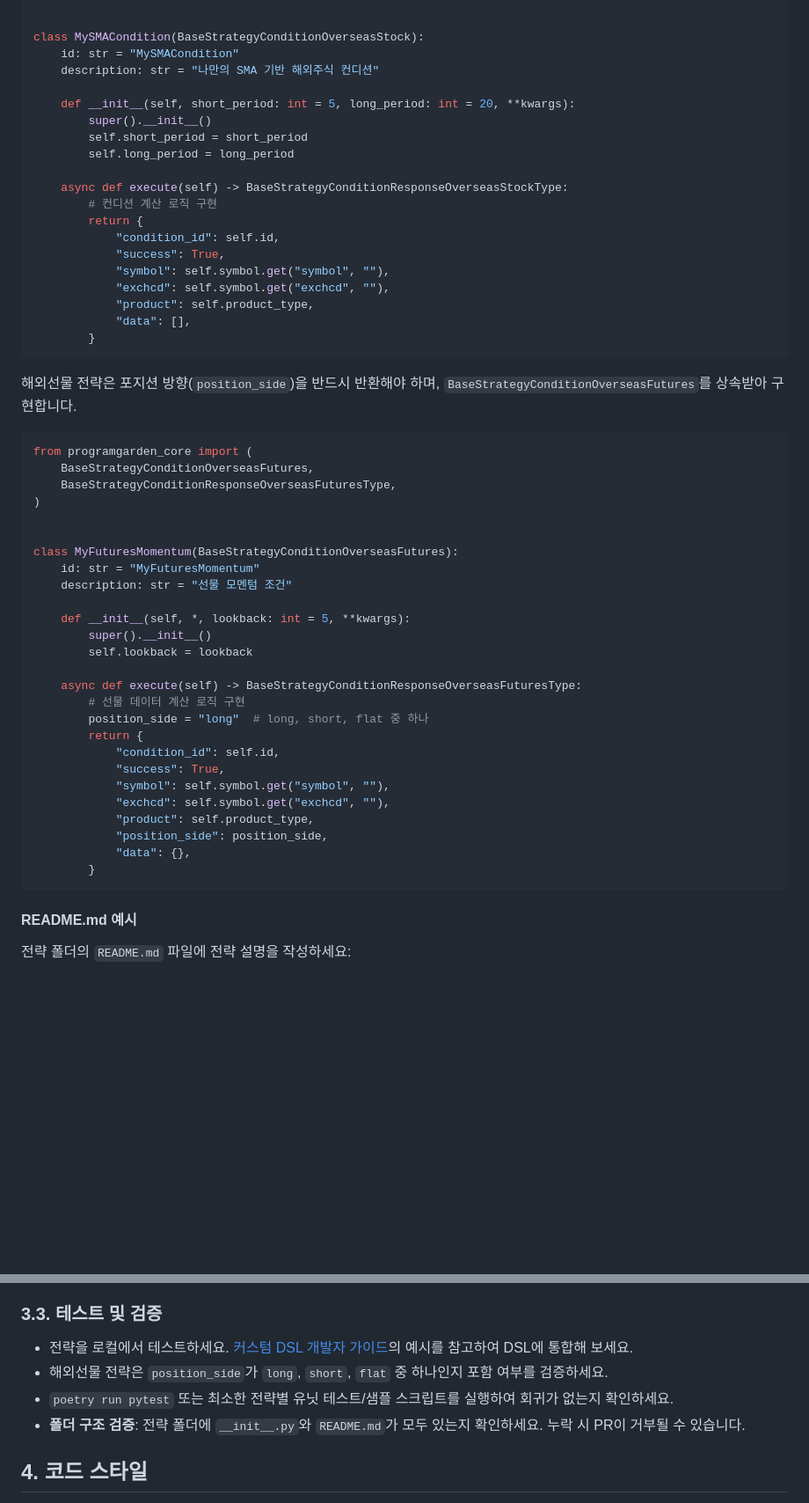
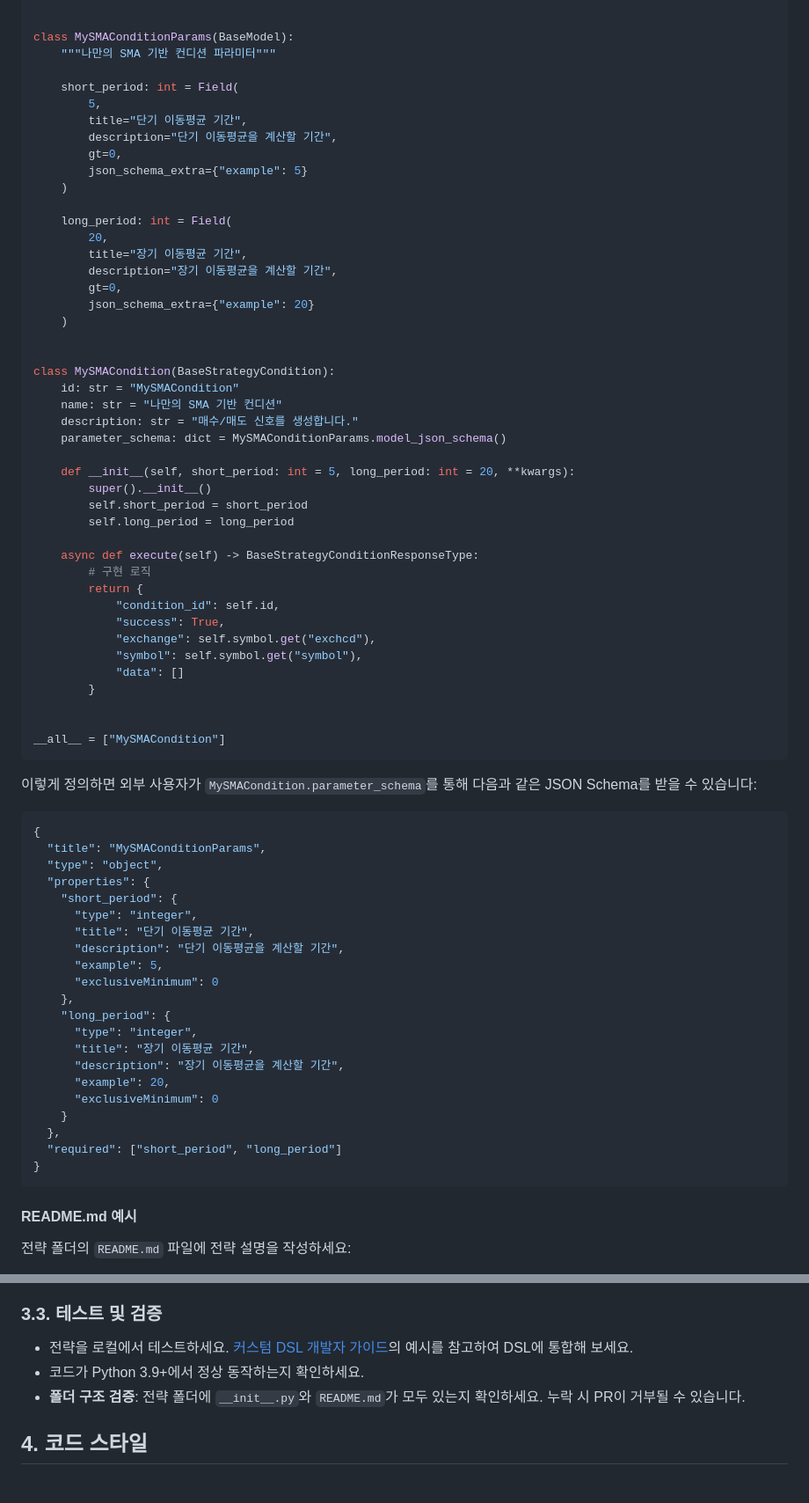
Before and after one commit to programgarden/programgarden, a Markdown page: docs/contribution_guide.md, 2 parts joined by grey strips. Shown at 88% size. GitHub-like rendering; blank space fills up the shorter version.

Commit message:
docs: Update contribution guide to include Pydantic parameter schema requirements for custom strategies

````diff
--- a/docs/contribution_guide.md
+++ b/docs/contribution_guide.md
@@ -126,55 +184,74 @@ from programgarden_core import (
 
 
-class MySMACondition(BaseStrategyConditionOverseasStock):
+class MySMAConditionParams(BaseModel):
+    """나만의 SMA 기반 컨디션 파라미터"""
+
+    short_period: int = Field(
+        5,
+        title="단기 이동평균 기간",
+        description="단기 이동평균을 계산할 기간",
+        gt=0,
+        json_schema_extra={"example": 5}
+    )
+
+    long_period: int = Field(
+        20,
+        title="장기 이동평균 기간",
+        description="장기 이동평균을 계산할 기간",
+        gt=0,
+        json_schema_extra={"example": 20}
+    )
+
+
+class MySMACondition(BaseStrategyCondition):
     id: str = "MySMACondition"
-    description: str = "나만의 SMA 기반 해외주식 컨디션"
+    name: str = "나만의 SMA 기반 컨디션"
+    description: str = "매수/매도 신호를 생성합니다."
+    parameter_schema: dict = MySMAConditionParams.model_json_schema()
 
     def __init__(self, short_period: int = 5, long_period: int = 20, **kwargs):
         super().__init__()
         self.short_period = short_period
         self.long_period = long_period
 
-    async def execute(self) -> BaseStrategyConditionResponseOverseasStockType:
-        # 컨디션 계산 로직 구현
+    async def execute(self) -> BaseStrategyConditionResponseType:
+        # 구현 로직
         return {
             "condition_id": self.id,
             "success": True,
-            "symbol": self.symbol.get("symbol", ""),
-            "exchcd": self.symbol.get("exchcd", ""),
-            "product": self.product_type,
-            "data": [],
+            "exchange": self.symbol.get("exchcd"),
+            "symbol": self.symbol.get("symbol"),
+            "data": []
         }
+
+
+__all__ = ["MySMACondition"]
 ```
 
-해외선물 전략은 포지션 방향(`position_side`)을 반드시 반환해야 하며, `BaseStrategyConditionOverseasFutures`를 상속받아 구현합니다.
+이렇게 정의하면 외부 사용자가 `MySMACondition.parameter_schema`를 통해 다음과 같은 JSON Schema를 받을 수 있습니다:
 
 ```python
-from programgarden_core import (
-    BaseStrategyConditionOverseasFutures,
-    BaseStrategyConditionResponseOverseasFuturesType,
-)
-
-
-class MyFuturesMomentum(BaseStrategyConditionOverseasFutures):
-    id: str = "MyFuturesMomentum"
-    description: str = "선물 모멘텀 조건"
-
-    def __init__(self, *, lookback: int = 5, **kwargs):
-        super().__init__()
-        self.lookback = lookback
-
-    async def execute(self) -> BaseStrategyConditionResponseOverseasFuturesType:
-        # 선물 데이터 계산 로직 구현
-        position_side = "long"  # long, short, flat 중 하나
-        return {
-            "condition_id": self.id,
-            "success": True,
-            "symbol": self.symbol.get("symbol", ""),
-            "exchcd": self.symbol.get("exchcd", ""),
-            "product": self.product_type,
-            "position_side": position_side,
-            "data": {},
-        }
+{
+  "title": "MySMAConditionParams",
+  "type": "object",
+  "properties": {
+    "short_period": {
+      "type": "integer",
+      "title": "단기 이동평균 기간",
+      "description": "단기 이동평균을 계산할 기간",
+      "example": 5,
+      "exclusiveMinimum": 0
+    },
+    "long_period": {
+      "type": "integer",
+      "title": "장기 이동평균 기간",
+      "description": "장기 이동평균을 계산할 기간",
+      "example": 20,
+      "exclusiveMinimum": 0
+    }
+  },
+  "required": ["short_period", "long_period"]
+}
 ```
 
 #### README.md 예시
@@ -202,8 +279,7 @@ sns: https://youtube.com/abc
 ### 3.3. 테스트 및 검증
 
 * 전략을 로컬에서 테스트하세요. [커스텀 DSL 개발자 가이드](custom_dsl.md)의 예시를 참고하여 DSL에 통합해 보세요.
-* 해외선물 전략은 `position_side`가 `long`, `short`, `flat` 중 하나인지 포함 여부를 검증하세요.
-* `poetry run pytest` 또는 최소한 전략별 유닛 테스트/샘플 스크립트를 실행하여 회귀가 없는지 확인하세요.
+* 코드가 Python 3.9+에서 정상 동작하는지 확인하세요.
 * **폴더 구조 검증**: 전략 폴더에 `__init__.py`와 `README.md`가 모두 있는지 확인하세요. 누락 시 PR이 거부될 수 있습니다.
 
 ## 4. 코드 스타일
````
Also changed, not shown: other parts of docs/contribution_guide.md (+66 -8 lines).
